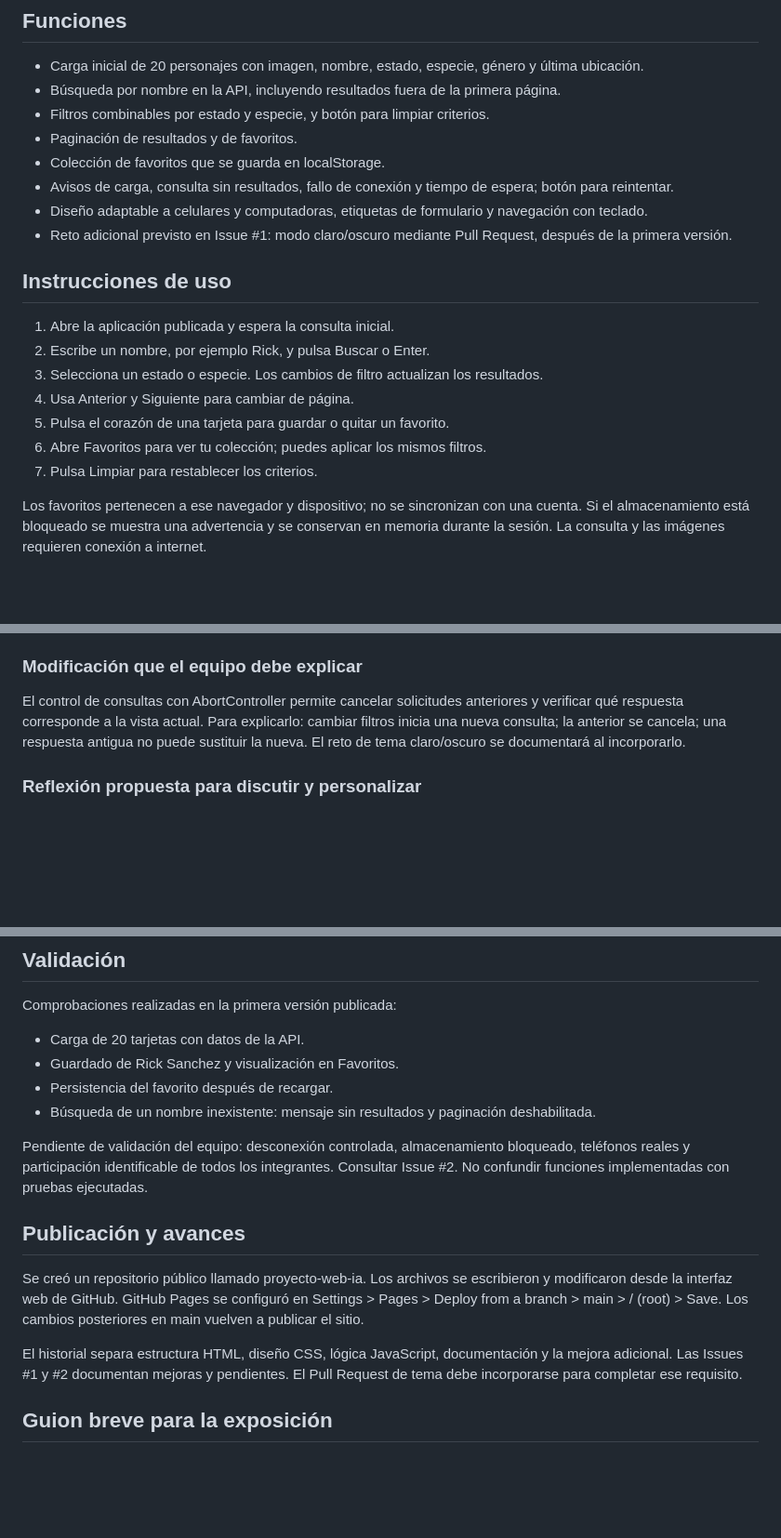
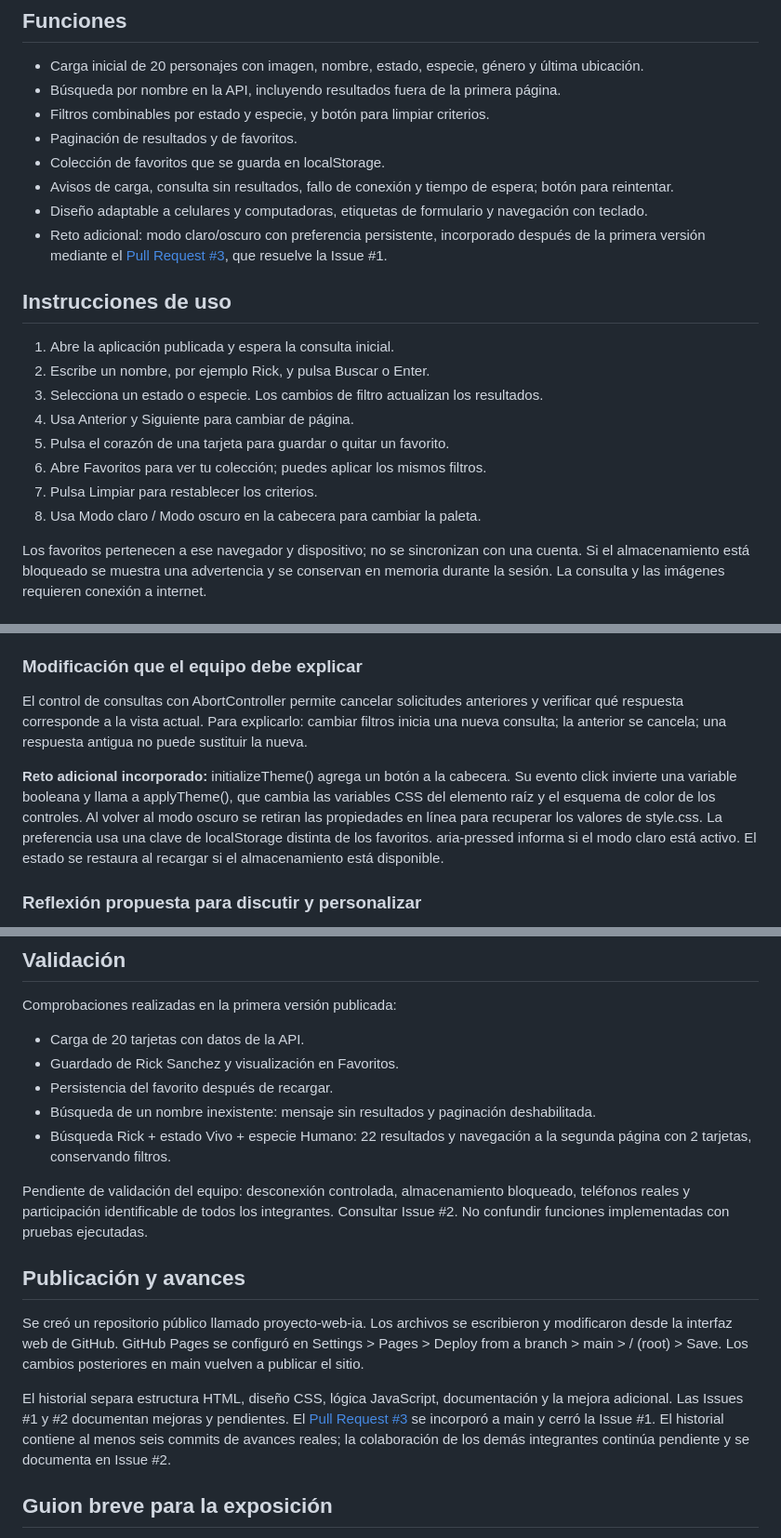
Before and after one commit to lortizbaeza-gif/proyecto-web-ia, a Markdown page: README.md, 3 parts joined by grey strips. Shown at 93% size. GitHub-like rendering; blank space fills up the shorter version.

Commit message:
docs: explicar mejora integrada y pruebas de filtros y paginación
Documenta el Pull Request #3, la implementación del tema y las verificaciones reales.

```diff
--- a/README.md
+++ b/README.md
@@ -21,7 +21,7 @@ El código y la documentación se prepararon con asistencia de IA y se incorpora
 - Colección de favoritos que se guarda en localStorage.
 - Avisos de carga, consulta sin resultados, fallo de conexión y tiempo de espera; botón para reintentar.
 - Diseño adaptable a celulares y computadoras, etiquetas de formulario y navegación con teclado.
-- Reto adicional previsto en Issue #1: modo claro/oscuro mediante Pull Request, después de la primera versión.
+- Reto adicional: modo claro/oscuro con preferencia persistente, incorporado después de la primera versión mediante el [Pull Request #3](https://github.com/lortizbaeza-gif/proyecto-web-ia/pull/3), que resuelve la Issue #1.
 
 ## Instrucciones de uso
 
@@ -32,6 +32,7 @@ El código y la documentación se prepararon con asistencia de IA y se incorpora
 5. Pulsa el corazón de una tarjeta para guardar o quitar un favorito.
 6. Abre Favoritos para ver tu colección; puedes aplicar los mismos filtros.
 7. Pulsa Limpiar para restablecer los criterios.
+8. Usa Modo claro / Modo oscuro en la cabecera para cambiar la paleta.
 
 Los favoritos pertenecen a ese navegador y dispositivo; no se sincronizan con una cuenta. Si el almacenamiento está bloqueado se muestra una advertencia y se conservan en memoria durante la sesión. La consulta y las imágenes requieren conexión a internet.
 
@@ -76,7 +77,9 @@ Durante la edición automatizada, la selección del campo de código falló porq
 
 ### Modificación que el equipo debe explicar
 
-El control de consultas con AbortController permite cancelar solicitudes anteriores y verificar qué respuesta corresponde a la vista actual. Para explicarlo: cambiar filtros inicia una nueva consulta; la anterior se cancela; una respuesta antigua no puede sustituir la nueva. El reto de tema claro/oscuro se documentará al incorporarlo.
+El control de consultas con AbortController permite cancelar solicitudes anteriores y verificar qué respuesta corresponde a la vista actual. Para explicarlo: cambiar filtros inicia una nueva consulta; la anterior se cancela; una respuesta antigua no puede sustituir la nueva.
+
+**Reto adicional incorporado:** initializeTheme() agrega un botón a la cabecera. Su evento click invierte una variable booleana y llama a applyTheme(), que cambia las variables CSS del elemento raíz y el esquema de color de los controles. Al volver al modo oscuro se retiran las propiedades en línea para recuperar los valores de style.css. La preferencia usa una clave de localStorage distinta de los favoritos. aria-pressed informa si el modo claro está activo. El estado se restaura al recargar si el almacenamiento está disponible.
 
 ### Reflexión propuesta para discutir y personalizar
 
@@ -90,6 +93,7 @@ Comprobaciones realizadas en la primera versión publicada:
 - Guardado de Rick Sanchez y visualización en Favoritos.
 - Persistencia del favorito después de recargar.
 - Búsqueda de un nombre inexistente: mensaje sin resultados y paginación deshabilitada.
+- Búsqueda Rick + estado Vivo + especie Humano: 22 resultados y navegación a la segunda página con 2 tarjetas, conservando filtros.
 
 Pendiente de validación del equipo: desconexión controlada, almacenamiento bloqueado, teléfonos reales y participación identificable de todos los integrantes. Consultar Issue #2. No confundir funciones implementadas con pruebas ejecutadas.
 
@@ -97,7 +101,7 @@ Pendiente de validación del equipo: desconexión controlada, almacenamiento blo
 
 Se creó un repositorio público llamado proyecto-web-ia. Los archivos se escribieron y modificaron desde la interfaz web de GitHub. GitHub Pages se configuró en Settings > Pages > Deploy from a branch > main > / (root) > Save. Los cambios posteriores en main vuelven a publicar el sitio.
 
-El historial separa estructura HTML, diseño CSS, lógica JavaScript, documentación y la mejora adicional. Las Issues #1 y #2 documentan mejoras y pendientes. El Pull Request de tema debe incorporarse para completar ese requisito.
+El historial separa estructura HTML, diseño CSS, lógica JavaScript, documentación y la mejora adicional. Las Issues #1 y #2 documentan mejoras y pendientes. El [Pull Request #3](https://github.com/lortizbaeza-gif/proyecto-web-ia/pull/3) se incorporó a main y cerró la Issue #1. El historial contiene al menos seis commits de avances reales; la colaboración de los demás integrantes continúa pendiente y se documenta en Issue #2.
 
 ## Guion breve para la exposición
 
```
